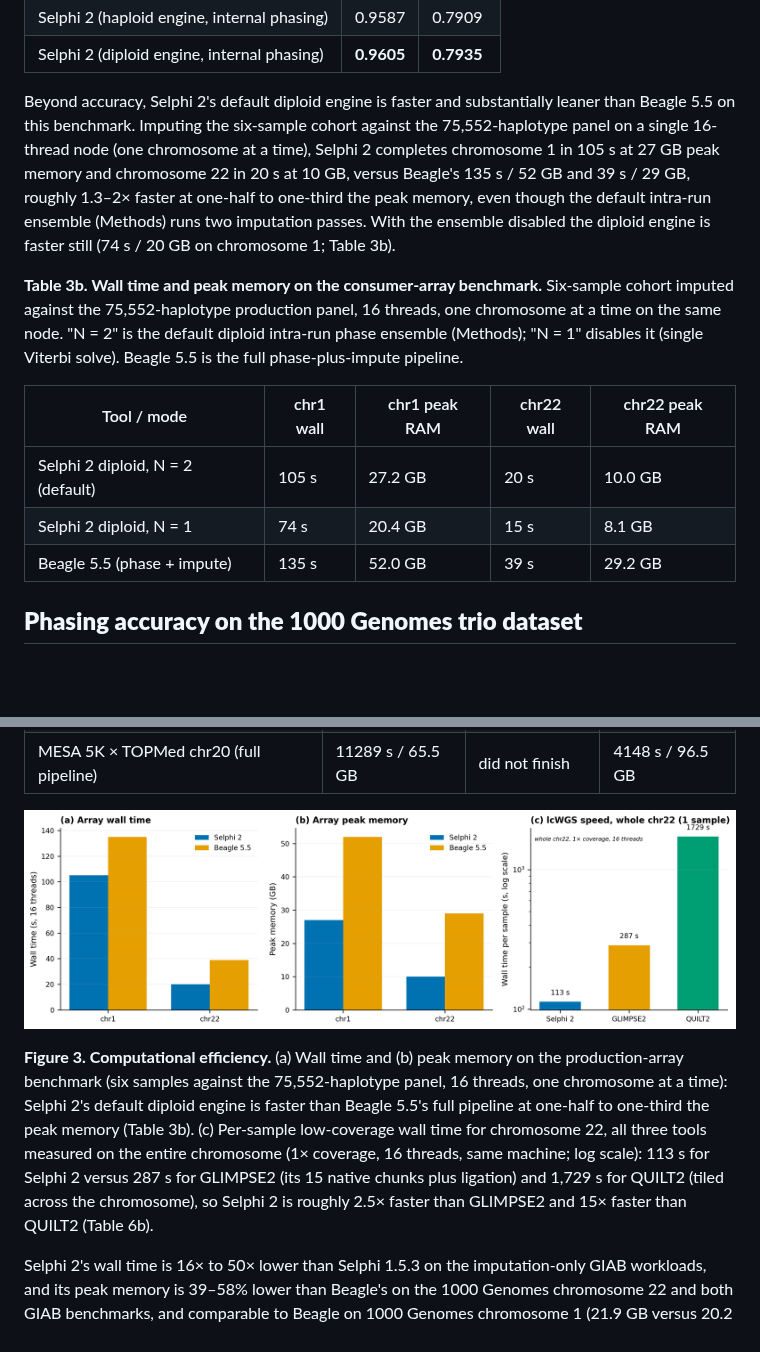
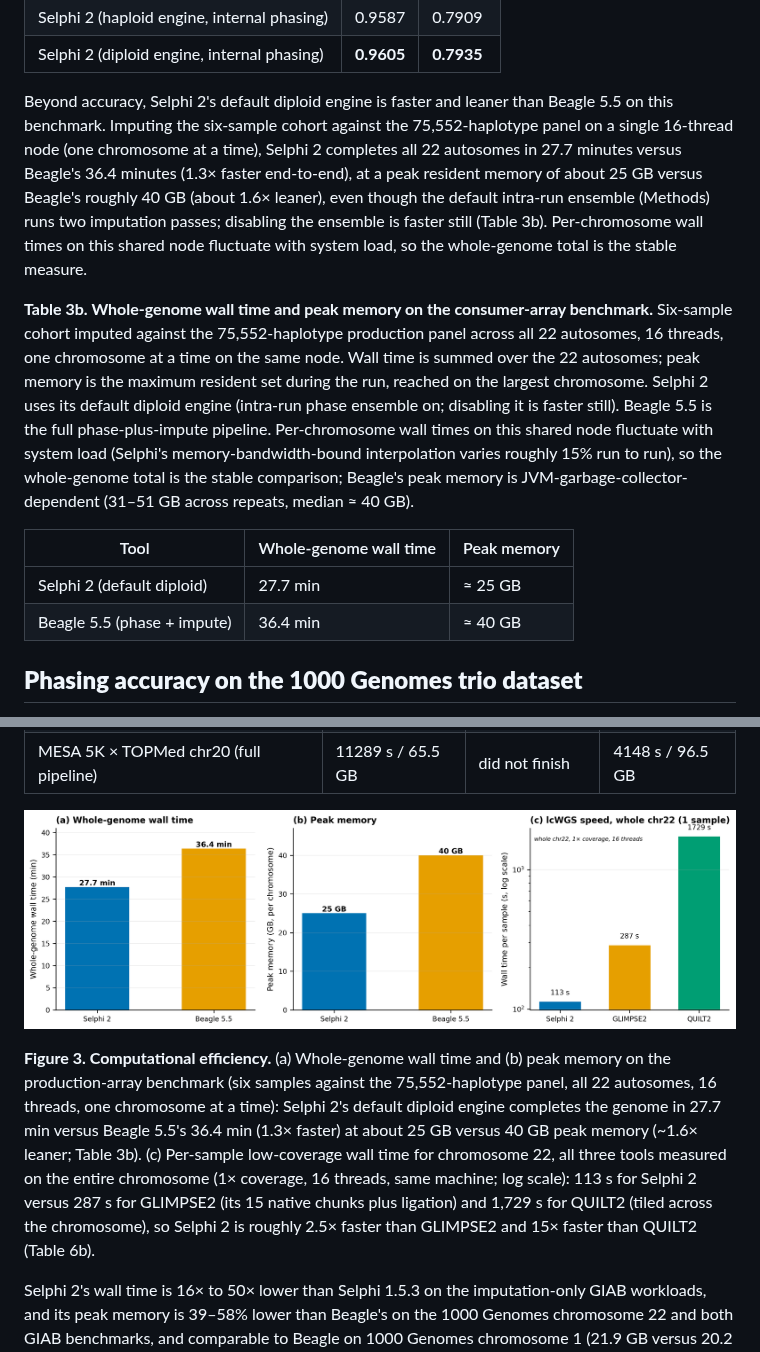
Before and after one commit to omicsedge/selphi, a Markdown page: paper/selphi2_paper.md, 2 parts joined by grey strips. Rendered like a GitHub page; pictures changed too: paper/figures/figure3_efficiency.png; blank space fills up the shorter version.

Commit message:
fig(paper): realign Figure 3a/b + Table 3b to whole-genome numbers
Replace the per-chromosome (chr1/chr22) array wall-time and memory panels/table
with the robust whole-genome total (22 autosomes, full pipeline, 16 threads,
one clean session): Selphi 2 27.7 min / ~25 GB vs Beagle 5.5 36.4 min / ~40 GB
(1.3x faster, ~1.6x leaner). The old per-chr numbers came from inconsistent
mixed runs; per-chromosome wall time on this shared node varies ~15% run to run
(memory-bandwidth-bound), so the whole-genome total is the stable comparison.
Beagle peak RAM is JVM-GC-dependent (31-51 GB across 3 reps, median ~40; was 52
in the paper). Updated Table 3b, the Results prose, and the Figure 3 caption;
the '1/2 to 1/3 memory' claim corrected to ~1.6x. Other benchmarks (Table 5
GIAB/1KG, Table 4 trio) unchanged.

```diff
--- a/paper/selphi2_paper.md
+++ b/paper/selphi2_paper.md
@@ -294,15 +294,14 @@ Given both tools the same Beagle-derived phasing, Selphi 2's imputation exceeds
 | Selphi 2 (haploid engine, internal phasing) | 0.9587 | 0.7909 |
 | Selphi 2 (diploid engine, internal phasing) | **0.9605** | **0.7935** |
 
-Beyond accuracy, Selphi 2's default diploid engine is faster and substantially leaner than Beagle 5.5 on this benchmark. Imputing the six-sample cohort against the 75,552-haplotype panel on a single 16-thread node (one chromosome at a time), Selphi 2 completes chromosome 1 in 105 s at 27 GB peak memory and chromosome 22 in 20 s at 10 GB, versus Beagle's 135 s / 52 GB and 39 s / 29 GB, roughly 1.3–2× faster at one-half to one-third the peak memory, even though the default intra-run ensemble (Methods) runs two imputation passes. With the ensemble disabled the diploid engine is faster still (74 s / 20 GB on chromosome 1; Table 3b).
+Beyond accuracy, Selphi 2's default diploid engine is faster and leaner than Beagle 5.5 on this benchmark. Imputing the six-sample cohort against the 75,552-haplotype panel on a single 16-thread node (one chromosome at a time), Selphi 2 completes all 22 autosomes in 27.7 minutes versus Beagle's 36.4 minutes (1.3× faster end-to-end), at a peak resident memory of about 25 GB versus Beagle's roughly 40 GB (about 1.6× leaner), even though the default intra-run ensemble (Methods) runs two imputation passes; disabling the ensemble is faster still (Table 3b). Per-chromosome wall times on this shared node fluctuate with system load, so the whole-genome total is the stable measure.
 
-**Table 3b. Wall time and peak memory on the consumer-array benchmark.** Six-sample cohort imputed against the 75,552-haplotype production panel, 16 threads, one chromosome at a time on the same node. "N = 2" is the default diploid intra-run phase ensemble (Methods); "N = 1" disables it (single Viterbi solve). Beagle 5.5 is the full phase-plus-impute pipeline.
+**Table 3b. Whole-genome wall time and peak memory on the consumer-array benchmark.** Six-sample cohort imputed against the 75,552-haplotype production panel across all 22 autosomes, 16 threads, one chromosome at a time on the same node. Wall time is summed over the 22 autosomes; peak memory is the maximum resident set during the run, reached on the largest chromosome. Selphi 2 uses its default diploid engine (intra-run phase ensemble on; disabling it is faster still). Beagle 5.5 is the full phase-plus-impute pipeline. Per-chromosome wall times on this shared node fluctuate with system load (Selphi's memory-bandwidth-bound interpolation varies roughly 15% run to run), so the whole-genome total is the stable comparison; Beagle's peak memory is JVM-garbage-collector-dependent (31–51 GB across repeats, median ≈ 40 GB).
 
-| Tool / mode | chr1 wall | chr1 peak RAM | chr22 wall | chr22 peak RAM |
-|---|---|---|---|---|
-| Selphi 2 diploid, N = 2 (default) | 105 s | 27.2 GB | 20 s | 10.0 GB |
-| Selphi 2 diploid, N = 1 | 74 s | 20.4 GB | 15 s | 8.1 GB |
-| Beagle 5.5 (phase + impute) | 135 s | 52.0 GB | 39 s | 29.2 GB |
+| Tool | Whole-genome wall time | Peak memory |
+|---|---|---|
+| Selphi 2 (default diploid) | 27.7 min | ≈ 25 GB |
+| Beagle 5.5 (phase + impute) | 36.4 min | ≈ 40 GB |
 
 ## **Phasing accuracy on the 1000 Genomes trio dataset**
 
@@ -337,7 +336,7 @@ Table 5 summarizes wall time and peak resident memory for Selphi 2, Selphi 1.5.3
 
 ![Figure 3](figures/figure3_efficiency.png)
 
-**Figure 3. Computational efficiency.** (a) Wall time and (b) peak memory on the production-array benchmark (six samples against the 75,552-haplotype panel, 16 threads, one chromosome at a time): Selphi 2's default diploid engine is faster than Beagle 5.5's full pipeline at one-half to one-third the peak memory (Table 3b). (c) Per-sample low-coverage wall time for chromosome 22, all three tools measured on the entire chromosome (1× coverage, 16 threads, same machine; log scale): 113 s for Selphi 2 versus 287 s for GLIMPSE2 (its 15 native chunks plus ligation) and 1,729 s for QUILT2 (tiled across the chromosome), so Selphi 2 is roughly 2.5× faster than GLIMPSE2 and 15× faster than QUILT2 (Table 6b).
+**Figure 3. Computational efficiency.** (a) Whole-genome wall time and (b) peak memory on the production-array benchmark (six samples against the 75,552-haplotype panel, all 22 autosomes, 16 threads, one chromosome at a time): Selphi 2's default diploid engine completes the genome in 27.7 min versus Beagle 5.5's 36.4 min (1.3× faster) at about 25 GB versus 40 GB peak memory (~1.6× leaner; Table 3b). (c) Per-sample low-coverage wall time for chromosome 22, all three tools measured on the entire chromosome (1× coverage, 16 threads, same machine; log scale): 113 s for Selphi 2 versus 287 s for GLIMPSE2 (its 15 native chunks plus ligation) and 1,729 s for QUILT2 (tiled across the chromosome), so Selphi 2 is roughly 2.5× faster than GLIMPSE2 and 15× faster than QUILT2 (Table 6b).
 
 Selphi 2's wall time is 16× to 50× lower than Selphi 1.5.3 on the imputation-only GIAB workloads, and its peak memory is 39–58% lower than Beagle's on the 1000 Genomes chromosome 22 and both GIAB benchmarks, and comparable to Beagle on 1000 Genomes chromosome 1 (21.9 GB versus 20.2 GB). On the TOPMed biobank-scale run, Selphi 2 is slower than Beagle 5.5 (3.0×) but its peak memory is 31% lower (66.8 GB versus 96.5 GB). The runtime cost on the biobank-scale panel is the price paid for the larger candidate-set retained per target (mc = 132,676 versus Beagle's window-local composite haplotypes); the corresponding accuracy gain is +0.0236 overall R² and is concentrated on the rare-variant bins.
 
```
Also changed, not shown: 1 other file.
